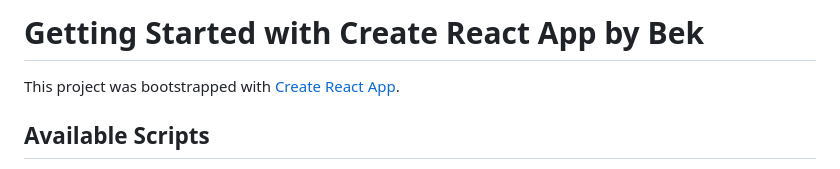
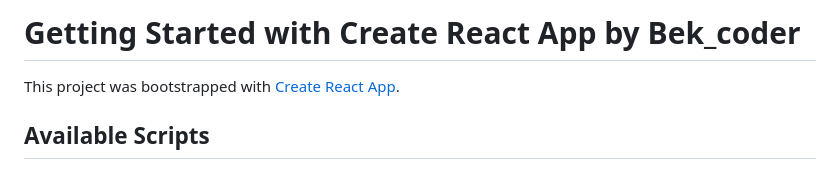
Before and after one commit to BEKZOD-VALIEV/react_movies, a Markdown page: README.md, the part around the change. GitHub-like rendering.

```diff
--- a/README.md
+++ b/README.md
@@ -1,4 +1,4 @@
-# Getting Started with Create React App by Bek
+# Getting Started with Create React App by Bek_coder
 
 This project was bootstrapped with [Create React App](https://github.com/facebook/create-react-app).
 
```
